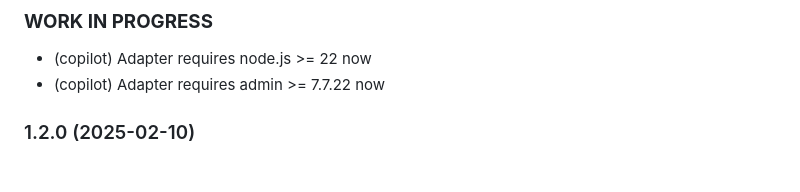
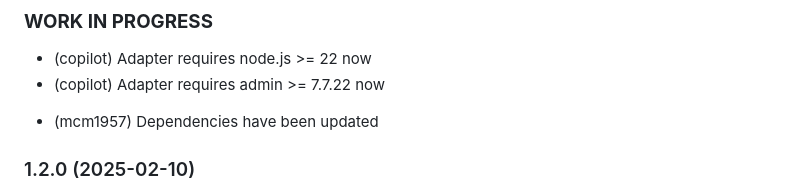
Before and after one commit to iobroker-community-adapters/ioBroker.philips-air, a Markdown page: README.md, the part around the change. Drawn GitHub-style; blank space fills up the shorter version.

Commit message:
Update dependencies and requirements in README
Updated dependencies and requirements in README.

```diff
--- a/README.md
+++ b/README.md
@@ -33,6 +33,7 @@ It can happen, that some devices have not all variables, and they will stay unfi
 ### **WORK IN PROGRESS**
 - (copilot) Adapter requires node.js >= 22 now
 - (copilot) Adapter requires admin >= 7.7.22 now
+* (mcm1957) Dependencies have been updated
 
 ### 1.2.0 (2025-02-10)
 * (mcm1957) Adapter requires node.js >= 20, js-controller >= 6 and admin >= 6 now.
```
